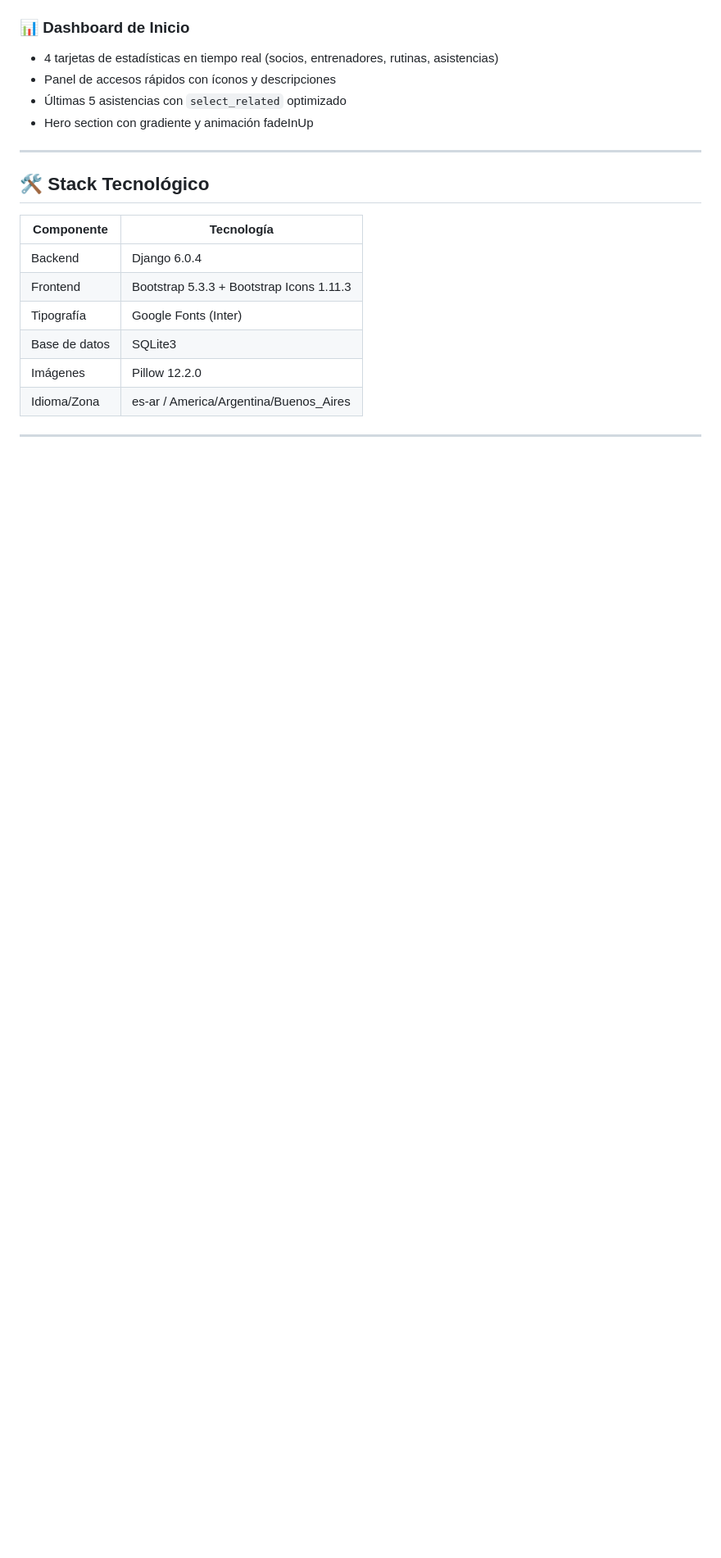
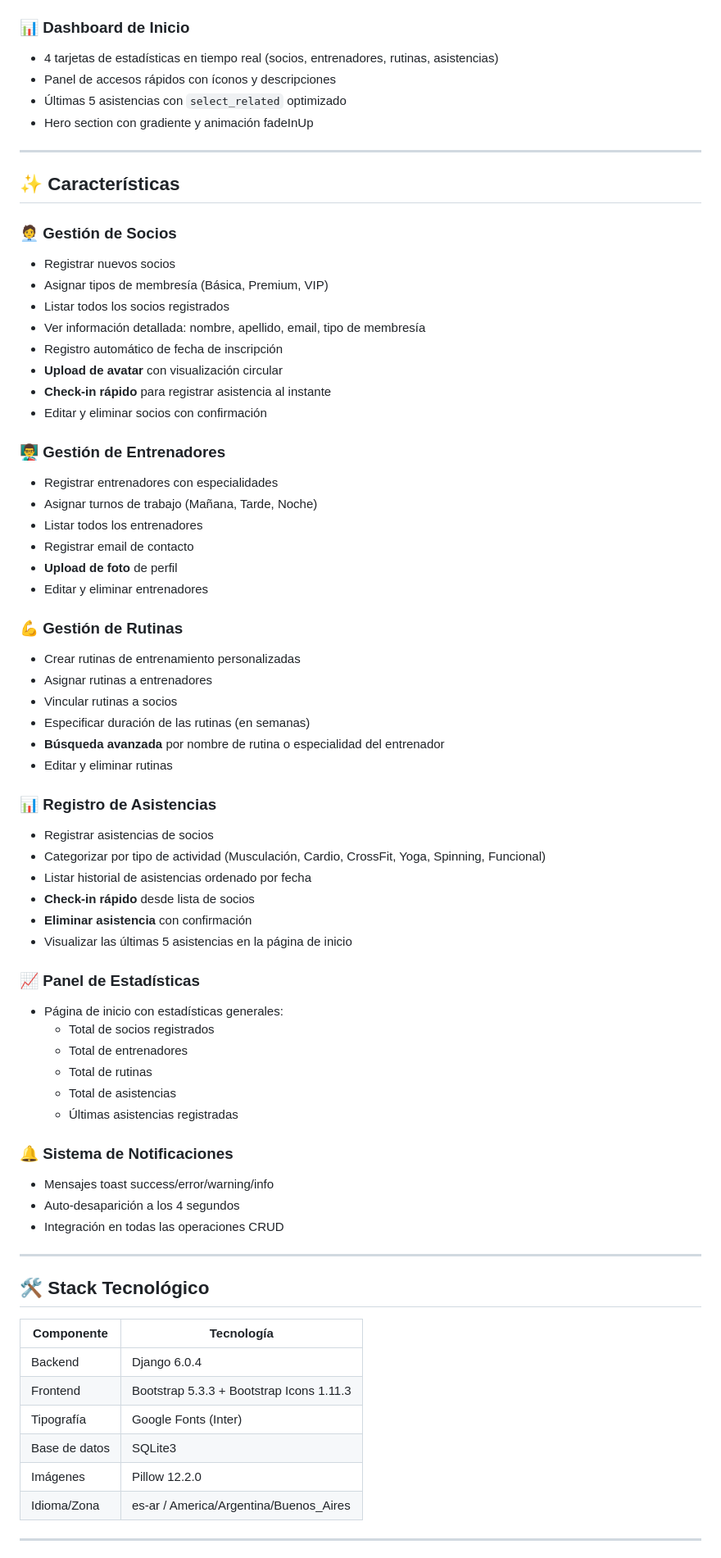
Before and after one commit to FrancoFEFA/Mi-Primera-Pagina-Fajardo, a Markdown page: README.md, the part around the change. Shown at 82% size. Drawn GitHub-style; blank space fills up the shorter version.

Commit message:
docs: agregar sección características al README

```diff
--- a/README.md
+++ b/README.md
@@ -52,6 +52,57 @@ Sistema web de gestión integral para gimnasios desarrollado con **Django 6.0**
 - Panel de accesos rápidos con íconos y descripciones
 - Últimas 5 asistencias con `select_related` optimizado
 - Hero section con gradiente y animación fadeInUp
+
+---
+
+## ✨ Características
+
+### 🧑‍💼 Gestión de Socios
+- Registrar nuevos socios
+- Asignar tipos de membresía (Básica, Premium, VIP)
+- Listar todos los socios registrados
+- Ver información detallada: nombre, apellido, email, tipo de membresía
+- Registro automático de fecha de inscripción
+- **Upload de avatar** con visualización circular
+- **Check-in rápido** para registrar asistencia al instante
+- Editar y eliminar socios con confirmación
+
+### 👨‍🏫 Gestión de Entrenadores
+- Registrar entrenadores con especialidades
+- Asignar turnos de trabajo (Mañana, Tarde, Noche)
+- Listar todos los entrenadores
+- Registrar email de contacto
+- **Upload de foto** de perfil
+- Editar y eliminar entrenadores
+
+### 💪 Gestión de Rutinas
+- Crear rutinas de entrenamiento personalizadas
+- Asignar rutinas a entrenadores
+- Vincular rutinas a socios
+- Especificar duración de las rutinas (en semanas)
+- **Búsqueda avanzada** por nombre de rutina o especialidad del entrenador
+- Editar y eliminar rutinas
+
+### 📊 Registro de Asistencias
+- Registrar asistencias de socios
+- Categorizar por tipo de actividad (Musculación, Cardio, CrossFit, Yoga, Spinning, Funcional)
+- Listar historial de asistencias ordenado por fecha
+- **Check-in rápido** desde lista de socios
+- **Eliminar asistencia** con confirmación
+- Visualizar las últimas 5 asistencias en la página de inicio
+
+### 📈 Panel de Estadísticas
+- Página de inicio con estadísticas generales:
+  - Total de socios registrados
+  - Total de entrenadores
+  - Total de rutinas
+  - Total de asistencias
+  - Últimas asistencias registradas
+
+### 🔔 Sistema de Notificaciones
+- Mensajes toast success/error/warning/info
+- Auto-desaparición a los 4 segundos
+- Integración en todas las operaciones CRUD
 
 ---
 
```
